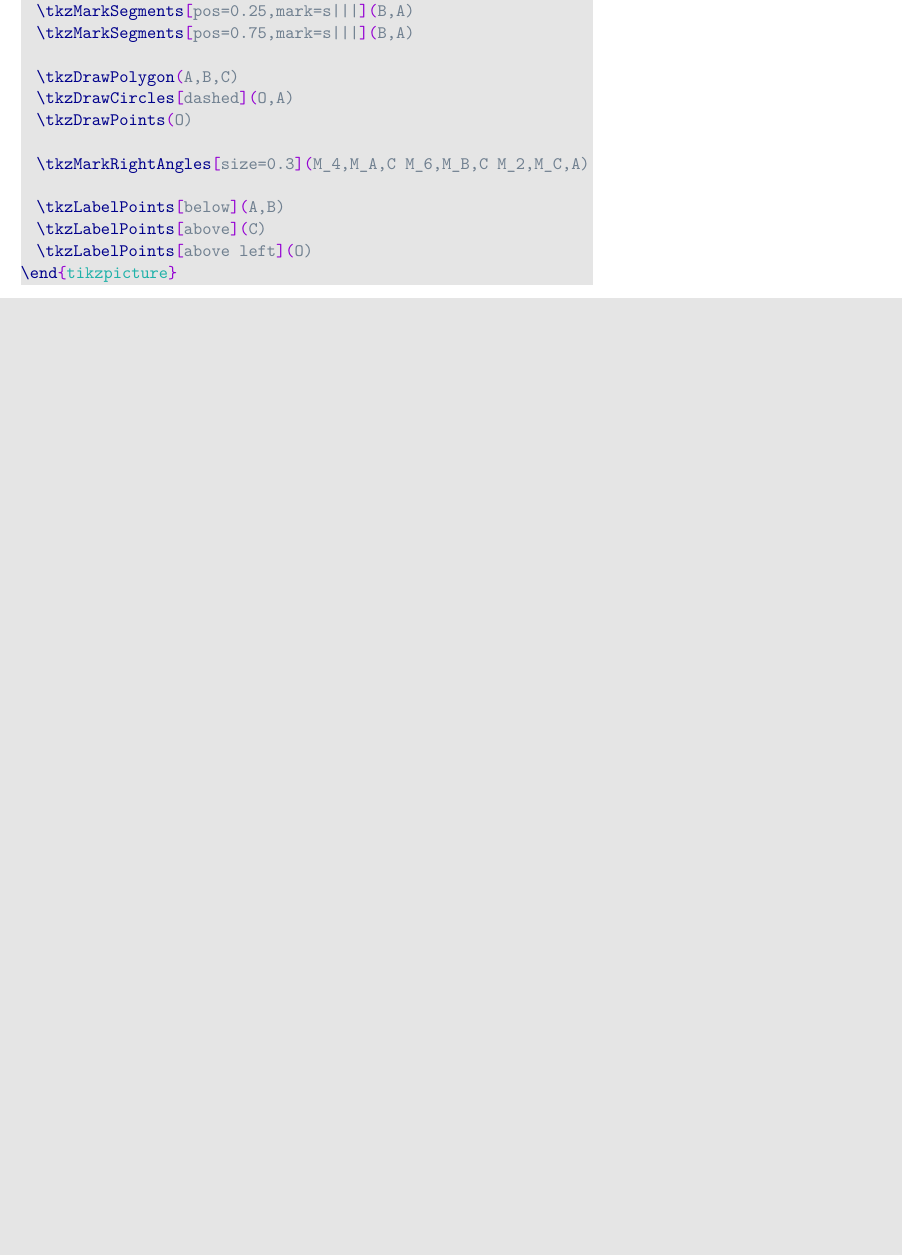
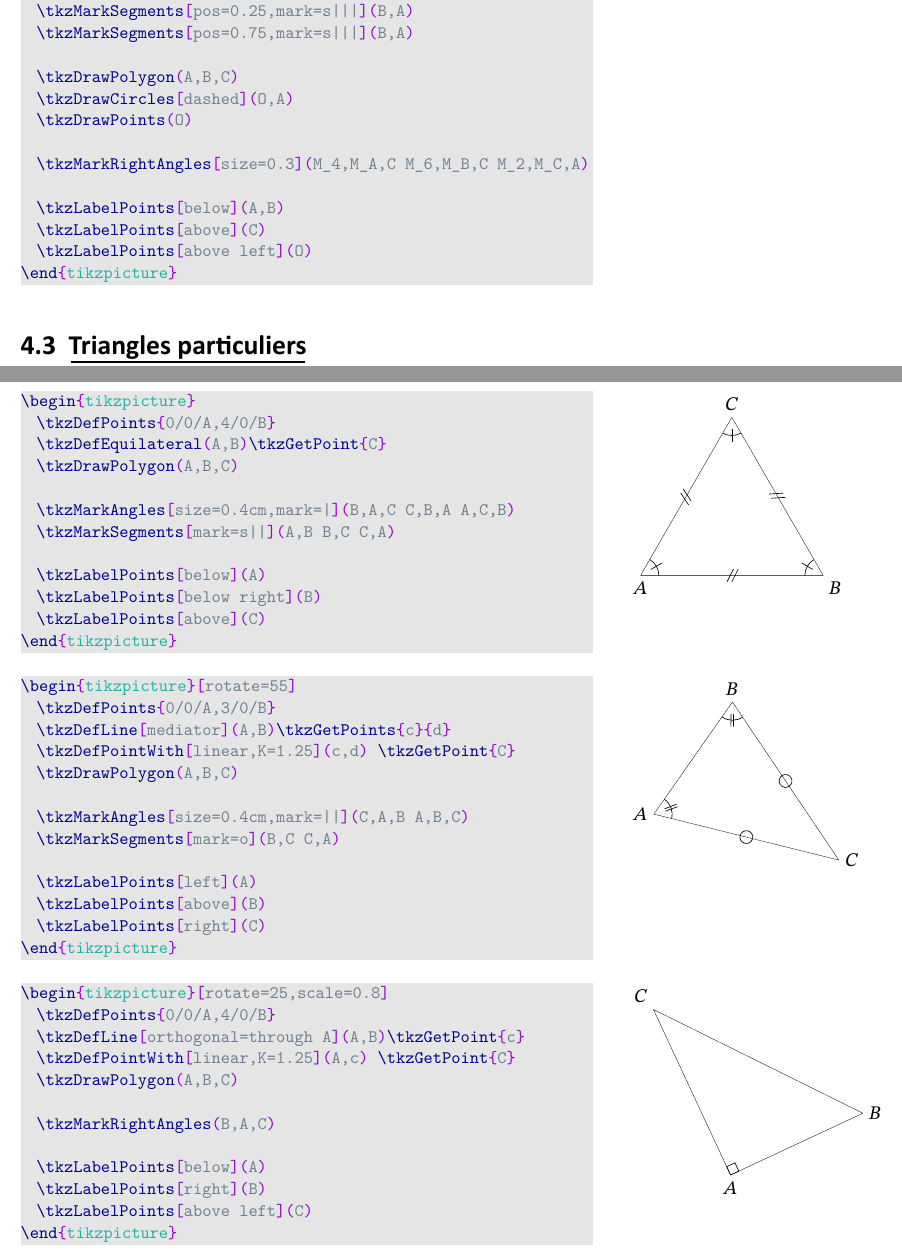
Before and after one commit to Tex3rivieres/TeX3R-ClasseStyle, a LaTeX document (documentation/tkz-eucl/doc-tkz-eucl.tex): part of page 8 of 8 before the commit and two parts of pages 8 and 9 of 9 after it, the two joined at a grey line, cut so that both start at the same text, the shorter picture padded with empty space. The pictures show the PDF file documentation/tkz-eucl/doc-tkz-eucl.pdf that the author committed with the source.

Commit message:
Voir changelog 16-12-23

```diff
--- a/documentation/tkz-eucl/doc-tkz-eucl.tex
+++ b/documentation/tkz-eucl/doc-tkz-eucl.tex
@@ -98,6 +106,8 @@
     tkzDefPointOnLine,
     tkzDefPointOnCircle,
     tkzDrawArc,
+    tkzDefEquilateral,
+    tkzMarkAngles,
   },
   emphstyle={[1]\color{colorKeyword}},
   %Environnements
@@ -793,3 +804,34 @@ Le package fonctionne de manière assez naturelle. L'utilisateur définit des ob
   \end{tikzpicture}
 \end{minipage}}%
 
+\subsection{Triangles particuliers}
+
+\adjustbox{valign=t}{\begin{minipage}{0.66\linewidth}%
+  \begin{lstlisting}
+\begin{tikzpicture}
+  \tkzDefPoints{0/0/A,4/0/B}
+  \tkzDefEquilateral(A,B)\tkzGetPoint{C}
+  \tkzDrawPolygon(A,B,C)
+
+  \tkzMarkAngles[size=0.4cm,mark=|](B,A,C C,B,A A,C,B)
+  \tkzMarkSegments[mark=s||](A,B B,C C,A)
+
+  \tkzLabelPoints[below](A)
+  \tkzLabelPoints[below right](B)
+  \tkzLabelPoints[above](C)
+\end{tikzpicture}
+  \end{lstlisting}
+\end{minipage}}\hfill%
+\adjustbox{valign=t}{\begin{minipage}{0.3\linewidth}%
+  \begin{tikzpicture}
+    \tkzDefPoints{0/0/A,4/0/B}
+    \tkzDefEquilateral(A,B)\tkzGetPoint{C}
+    \tkzDrawPolygon(A,B,C)
+
+    \tkzMarkAngles[size=0.4cm,mark=|](B,A,C C,B,A A,C,B)
+    \tkzMarkSegments[mark=s||](A,B B,C C,A)
+
+    \tkzLabelPoints[below](A)
+    \tkzLabelPoints[below right](B)
+    \tkzLabelPoints[above](C)
+  \end{tikzpicture}
@@ -796,2 +843,65 @@ Le package fonctionne de manière assez naturelle. L'utilisateur définit des ob
+  \begin{lstlisting}
+\begin{tikzpicture}[rotate=55]
+  \tkzDefPoints{0/0/A,3/0/B}
+  \tkzDefLine[mediator](A,B)\tkzGetPoints{c}{d}
+  \tkzDefPointWith[linear,K=1.25](c,d) \tkzGetPoint{C}
+  \tkzDrawPolygon(A,B,C)
+
+  \tkzMarkAngles[size=0.4cm,mark=||](C,A,B A,B,C)
+  \tkzMarkSegments[mark=o](B,C C,A)
+
+  \tkzLabelPoints[left](A)
+  \tkzLabelPoints[above](B)
+  \tkzLabelPoints[right](C)
+\end{tikzpicture}
+  \end{lstlisting}
+\end{minipage}}\hfill%
+\adjustbox{valign=t}{\begin{minipage}{0.3\linewidth}%
+  \begin{tikzpicture}[rotate=55]
+    \tkzDefPoints{0/0/A,3/0/B}
+    \tkzDefLine[mediator](A,B)\tkzGetPoints{c}{d}
+    \tkzDefPointWith[linear,K=1.25](c,d) \tkzGetPoint{C}
+    \tkzDrawPolygon(A,B,C)
+
+    \tkzMarkAngles[size=0.4cm,mark=||](C,A,B A,B,C)
+    \tkzMarkSegments[mark=o](B,C C,A)
+
+    \tkzLabelPoints[left](A)
+    \tkzLabelPoints[above](B)
+    \tkzLabelPoints[right](C)
+  \end{tikzpicture}
+\end{minipage}}%
+
+\adjustbox{valign=t}{\begin{minipage}{0.66\linewidth}%
+\begin{lstlisting}
+\begin{tikzpicture}[rotate=25,scale=0.8]
+  \tkzDefPoints{0/0/A,4/0/B}
+  \tkzDefLine[orthogonal=through A](A,B)\tkzGetPoint{c}
+  \tkzDefPointWith[linear,K=1.25](A,c) \tkzGetPoint{C}
+  \tkzDrawPolygon(A,B,C)
+
+  \tkzMarkRightAngles(B,A,C)
+
+  \tkzLabelPoints[below](A)
+  \tkzLabelPoints[right](B)
+  \tkzLabelPoints[above left](C)
+\end{tikzpicture}
+\end{lstlisting}
+\end{minipage}}\hfill%
+\adjustbox{valign=t}{\begin{minipage}{0.3\linewidth}%
+  \begin{tikzpicture}[rotate=25,scale=0.8]
+    \tkzDefPoints{0/0/A,4/0/B}
+    \tkzDefLine[orthogonal=through A](A,B)\tkzGetPoint{c}
+    \tkzDefPointWith[linear,K=1.25](A,c) \tkzGetPoint{C}
+    \tkzDrawPolygon(A,B,C)
+
+    \tkzMarkRightAngles(B,A,C)
+
+    \tkzLabelPoints[below](A)
+    \tkzLabelPoints[right](B)
+    \tkzLabelPoints[above left](C)
+  \end{tikzpicture}
+\end{minipage}}%
+
 
 \end{document}
```
Also changed, not shown: tex/lualatex/tex3R/classe-tex3R.cls (+2 -2 lines), documentation/changelog.md, documentation/tkz-eucl/doc-tkz-eucl.pdf, templates/Subfiles - TD/TD.pdf, documentation/tkz-eucl/doc-tkz-eucl.tex (26 more changed lines), 1 other file.
